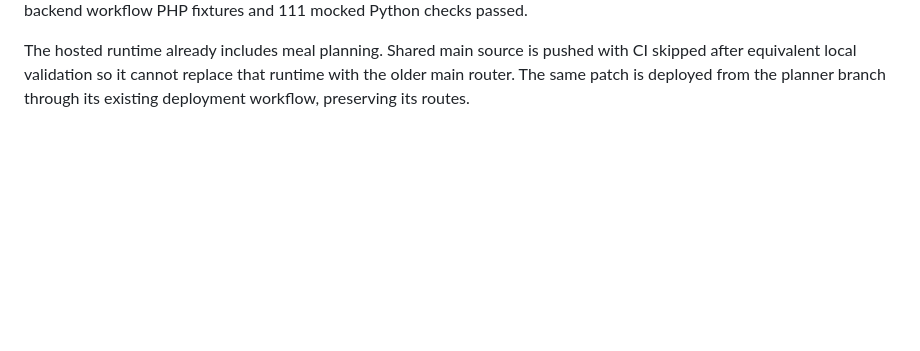
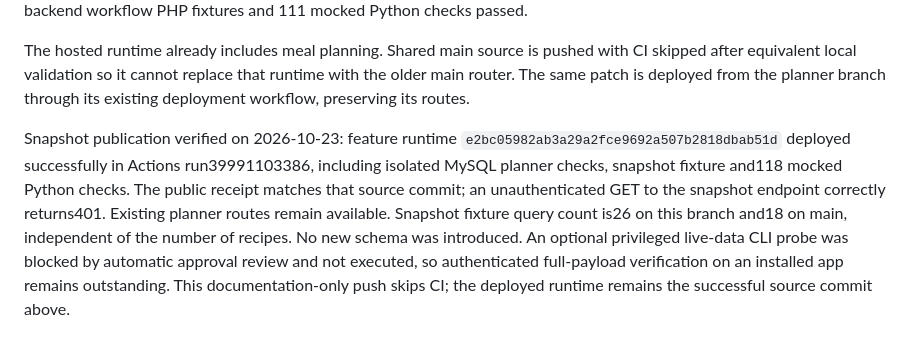
Before and after one commit to agawlbb/coffey-table-recipes-server, a Markdown page: docs/backend-deployment.md, the part around the change. Rendered like a GitHub page; blank space fills up the shorter version.

Commit message:
docs: record household snapshot publication checks [skip ci]

```diff
--- a/docs/backend-deployment.md
+++ b/docs/backend-deployment.md
@@ -170,3 +170,15 @@ The hosted runtime already includes meal planning. Shared main source is pushed
 with CI skipped after equivalent local validation so it cannot replace that
 runtime with the older main router. The same patch is deployed from the planner
 branch through its existing deployment workflow, preserving its routes.
+
+Snapshot publication verified on 2026-10-23: feature runtime
+`e2bc05982ab3a29a2fce9692a507b2818dbab51d` deployed successfully in Actions
+run39991103386, including isolated MySQL planner checks, snapshot fixture and118
+mocked Python checks. The public receipt matches that source commit; an
+unauthenticated GET to the snapshot endpoint correctly returns401. Existing
+planner routes remain available. Snapshot fixture query count is26 on this
+branch and18 on main, independent of the number of recipes. No new schema was
+introduced. An optional privileged live-data CLI probe was blocked by automatic
+approval review and not executed, so authenticated full-payload verification on
+an installed app remains outstanding. This documentation-only push skips CI;
+the deployed runtime remains the successful source commit above.
```
